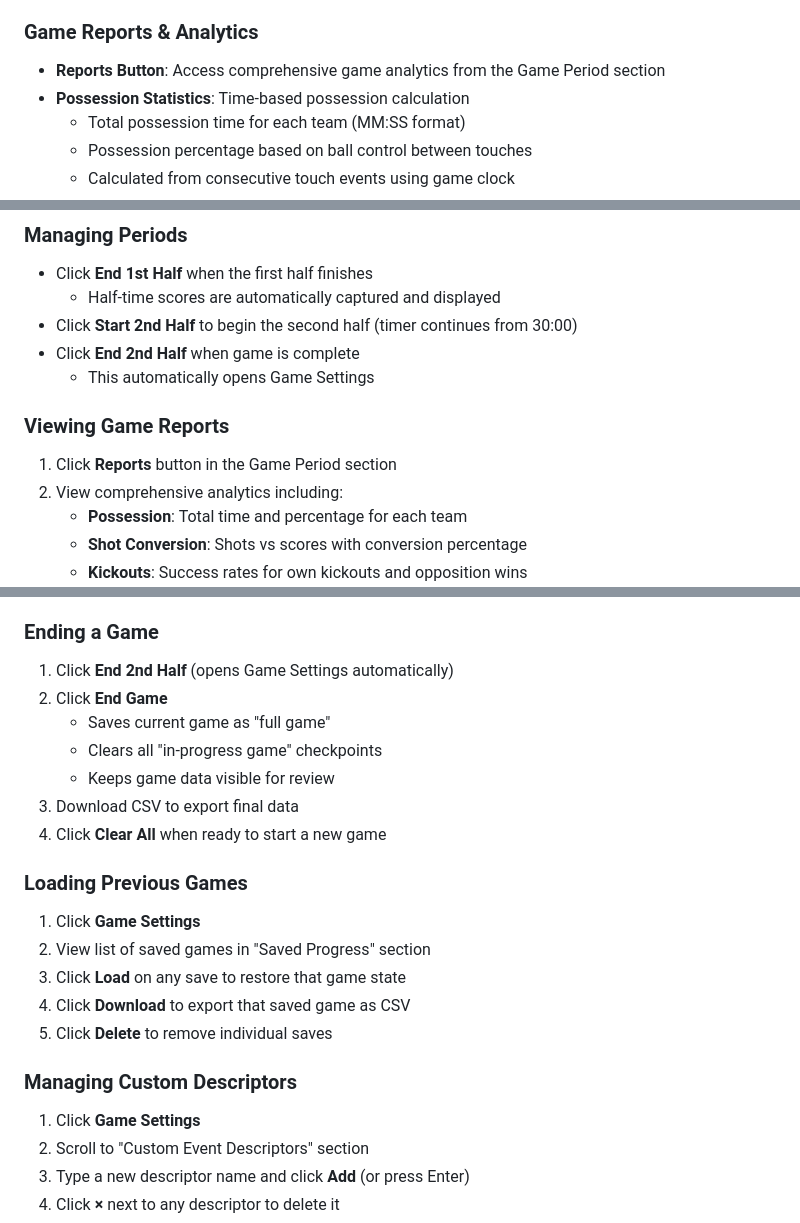
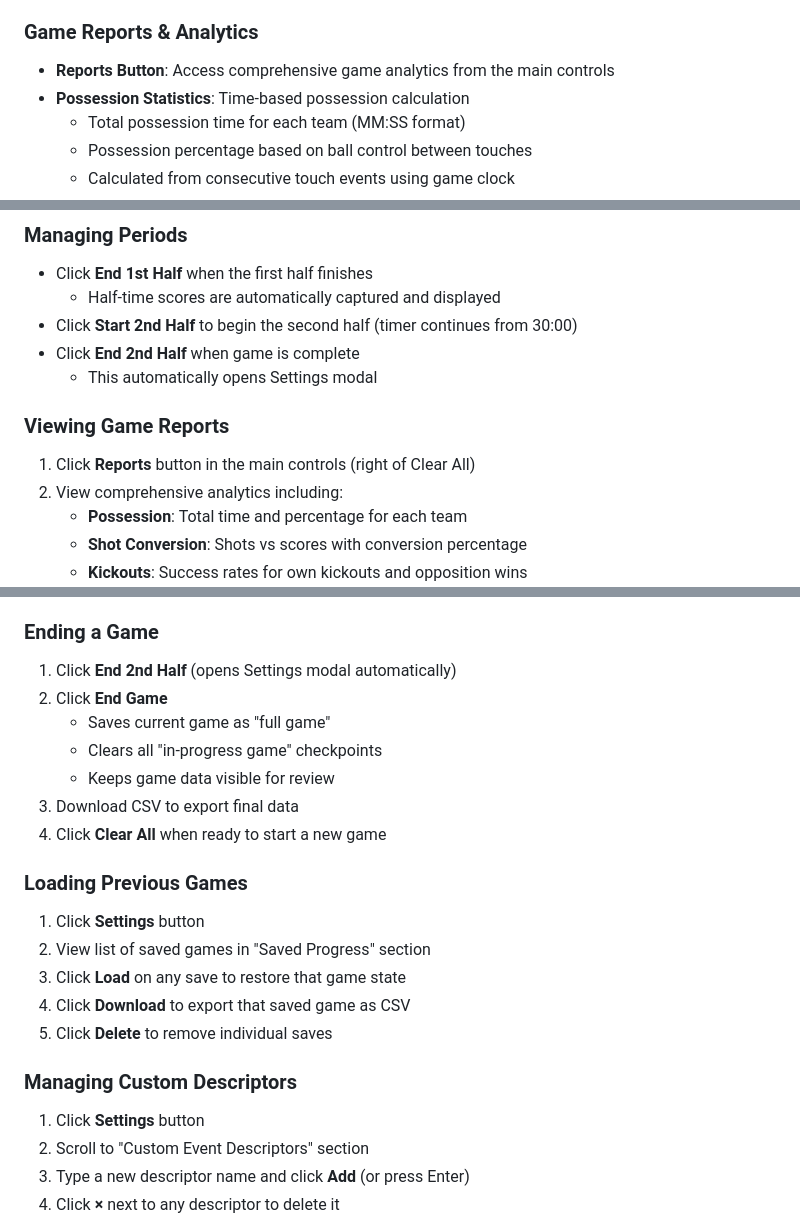
Before and after one commit to essential-appz/player-tagger, a Markdown page: README.md, 3 parts joined by grey strips. Rendered like a GitHub page.

Commit message:
Update README to reflect UI changes
- Update "Game Settings" references to "Settings" button
- Update Reports location from Game Period to main controls
- Clarify Settings modal terminology throughout

Co-Authored-By: Claude Sonnet 4.5 <noreply@anthropic.com>

```diff
--- a/README.md
+++ b/README.md
@@ -44,7 +44,7 @@ A mobile-friendly web application for tracking player events during sports games
 - **Live Statistics**: Event count and score updates in real-time
 
 ### Game Reports & Analytics
-- **Reports Button**: Access comprehensive game analytics from the Game Period section
+- **Reports Button**: Access comprehensive game analytics from the main controls
 - **Possession Statistics**: Time-based possession calculation
   - Total possession time for each team (MM:SS format)
   - Possession percentage based on ball control between touches
@@ -112,11 +112,11 @@ A mobile-friendly web application for tracking player events during sports games
   - Half-time scores are automatically captured and displayed
 - Click **Start 2nd Half** to begin the second half (timer continues from 30:00)
 - Click **End 2nd Half** when game is complete
-  - This automatically opens Game Settings
+  - This automatically opens Settings modal
 
 ### Viewing Game Reports
 
-1. Click **Reports** button in the Game Period section
+1. Click **Reports** button in the main controls (right of Clear All)
 2. View comprehensive analytics including:
    - **Possession**: Total time and percentage for each team
    - **Shot Conversion**: Shots vs scores with conversion percentage
@@ -135,7 +135,7 @@ A mobile-friendly web application for tracking player events during sports games
 
 ### Ending a Game
 
-1. Click **End 2nd Half** (opens Game Settings automatically)
+1. Click **End 2nd Half** (opens Settings modal automatically)
 2. Click **End Game**
    - Saves current game as "full game"
    - Clears all "in-progress game" checkpoints
@@ -145,7 +145,7 @@ A mobile-friendly web application for tracking player events during sports games
 
 ### Loading Previous Games
 
-1. Click **Game Settings**
+1. Click **Settings** button
 2. View list of saved games in "Saved Progress" section
 3. Click **Load** on any save to restore that game state
 4. Click **Download** to export that saved game as CSV
@@ -153,7 +153,7 @@ A mobile-friendly web application for tracking player events during sports games
 
 ### Managing Custom Descriptors
 
-1. Click **Game Settings**
+1. Click **Settings** button
 2. Scroll to "Custom Event Descriptors" section
 3. Type a new descriptor name and click **Add** (or press Enter)
 4. Click **×** next to any descriptor to delete it
```
Also changed, not shown: other parts of README.md (+1 -1 lines).
